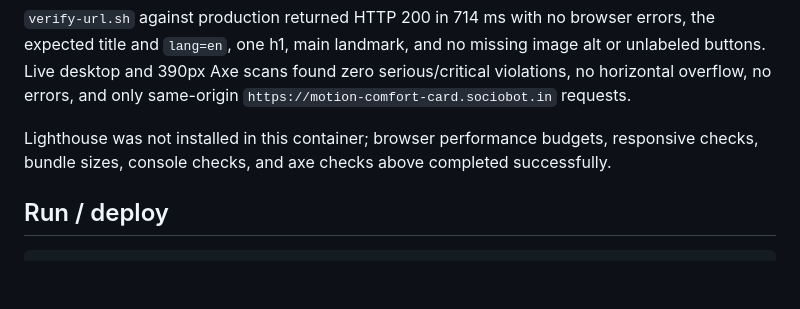
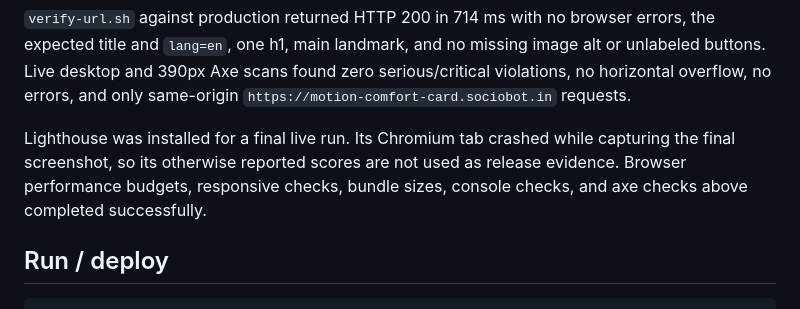
Before and after one commit to B-Divyesh/sf-motion-comfort-card, a Markdown page: .factory/handoff.md, the part around the change. Drawn GitHub-style; blank space fills up the shorter version.

Commit message:
docs: clarify Lighthouse audit result

```diff
--- a/.factory/handoff.md
+++ b/.factory/handoff.md
@@ -85,9 +85,10 @@ missing image alt or unlabeled buttons. Live desktop and 390px Axe scans found
 zero serious/critical violations, no horizontal overflow, no errors, and only
 same-origin `https://motion-comfort-card.sociobot.in` requests.
 
-Lighthouse was not installed in this container; browser performance budgets,
-responsive checks, bundle sizes, console checks, and axe checks above completed
-successfully.
+Lighthouse was installed for a final live run. Its Chromium tab crashed while
+capturing the final screenshot, so its otherwise reported scores are not used
+as release evidence. Browser performance budgets, responsive checks, bundle
+sizes, console checks, and axe checks above completed successfully.
 
 ## Run / deploy
 
```
